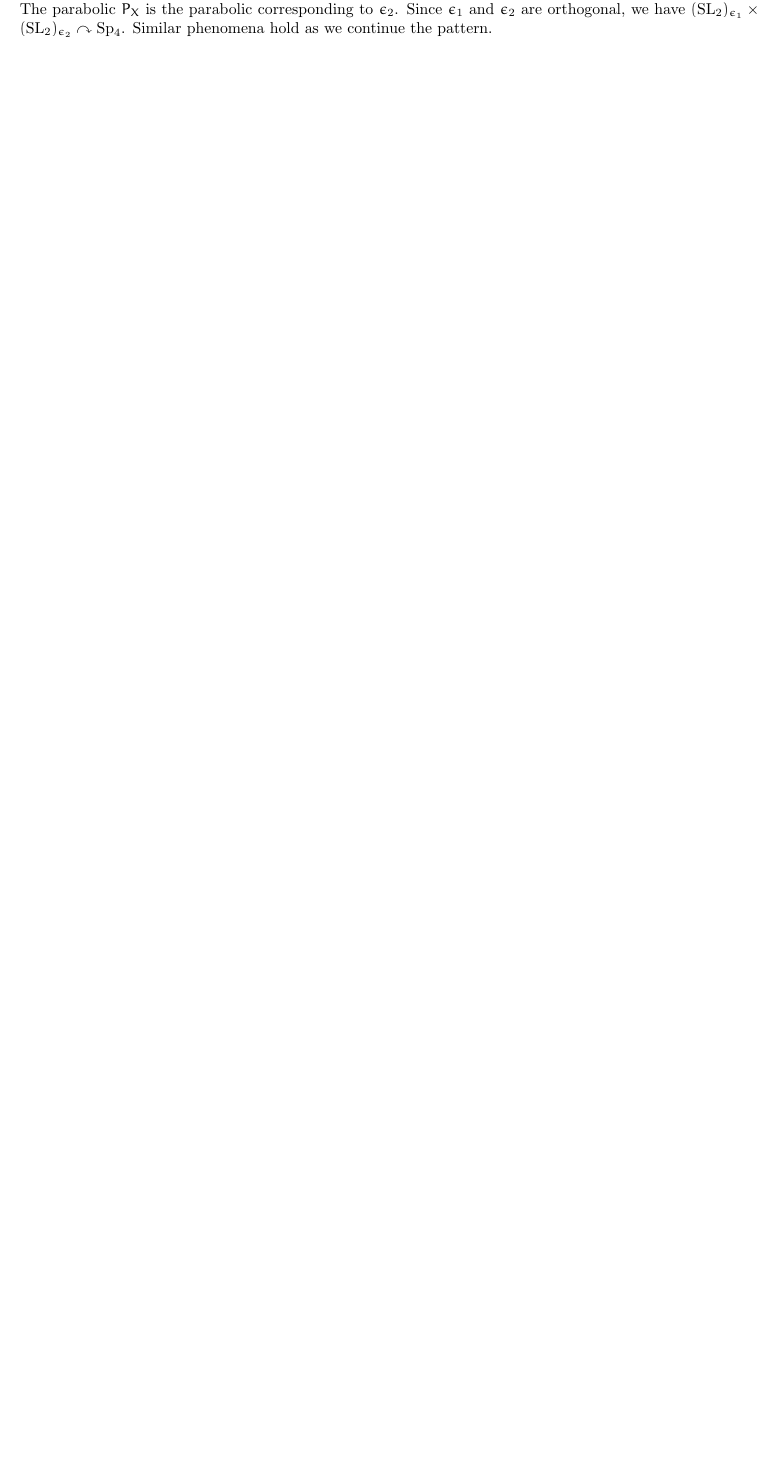
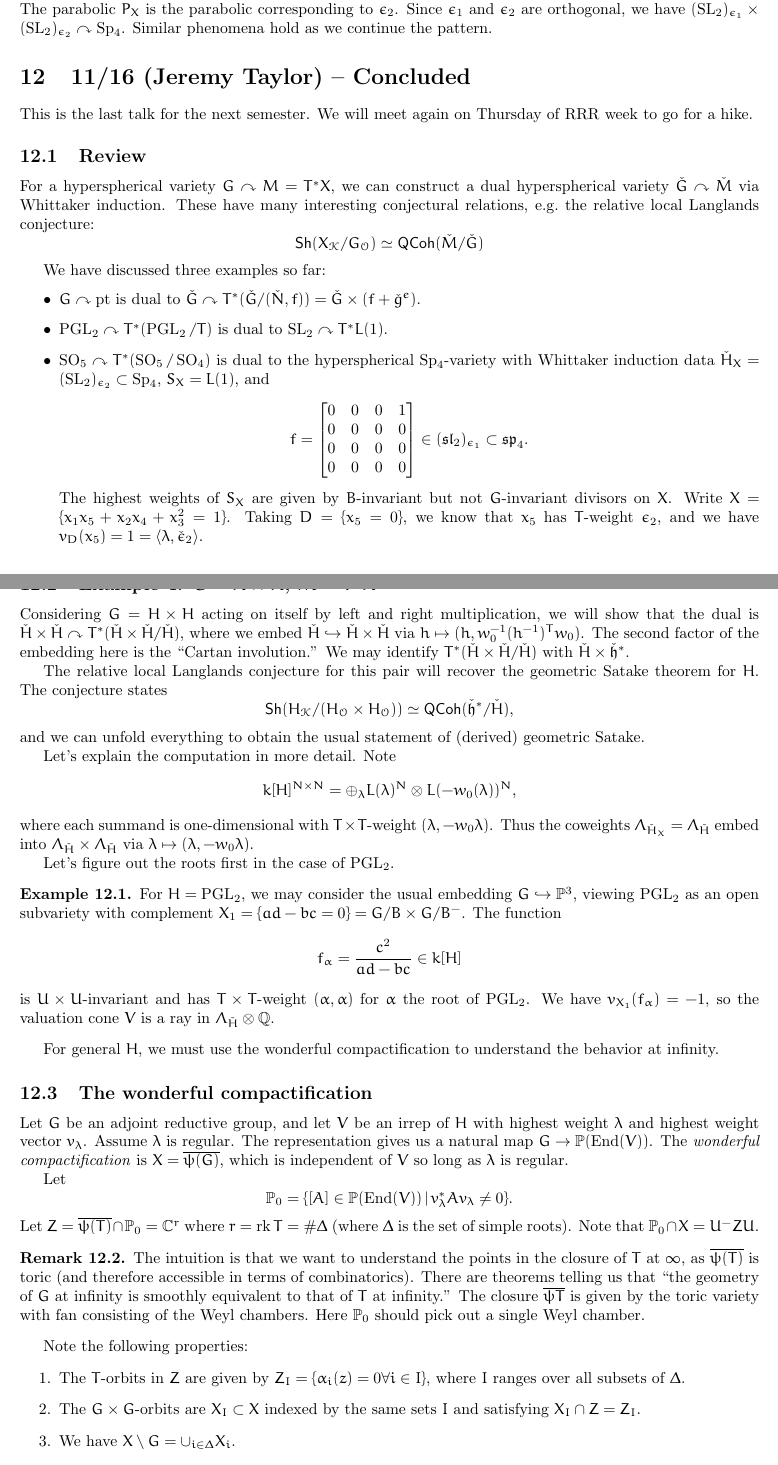
Before and after one commit to eruditeandroid/GRTnotes, a LaTeX paper (main.tex, which reads notes.sty): part of page 16 of 16 before the commit and two parts of pages 16 and 17 of 17 after it, the two joined at a grey line, cut so that both start at the same text, the shorter picture padded with empty space. Compiled offline with pdfLaTeX.

Commit message:
11/16 notes

```diff
--- a/main.tex
+++ b/main.tex
@@ -1013,3 +1012,96 @@ The parabolic $P_X$ is the parabolic corresponding to $\epsilon_2$.
 Since $\epsilon_1$ and $\epsilon_2$ are orthogonal, we have $(\SL_2)_{\epsilon_1} \times (\SL_2)_{\epsilon_2} \curvearrowright \Sp_4$.
 Similar phenomena hold as we continue the pattern.
 
+\section{11/16 (Jeremy Taylor) -- Concluded}
+
+This is the last talk for the next semester.
+We will meet again on Thursday of RRR week to go for a hike.
+
+\subsection{Review}
+
+For a hyperspherical variety $G \curvearrowright M = T^*X$, we can construct a dual hyperspherical variety $\check{G} \curvearrowright \check{M}$ via Whittaker induction.
+These have many interesting conjectural relations, e.g.\ the relative local Langlands conjecture:
+\[
+	\Sh(X_\Kc / G_\Oc) \simeq \QCoh(\check{M} / \check{G})
+\]
+
+We have discussed three examples so far:
+\begin{itemize}
+	\item $G \curvearrowright \pt$ is dual to $\check{G} \curvearrowright T^*(\check{G} / (\check{N},f)) = \check{G} \times (f + \check{g}^e)$.
+	\item $\PGL_2 \curvearrowright T^*(\PGL_2 / T)$ is dual to $\SL_2 \curvearrowright T^* L(1)$.
+	\item $\SO_5 \curvearrowright T^*(\SO_5 / \SO_4)$ is dual to the hyperspherical $\Sp_4$-variety with Whittaker induction data $\check{H}_X = (\SL_2)_{\epsilon_2} \subset \Sp_4$, $S_X = L(1)$, and
+		\[
+			f = \begin{bmatrix}
+				0 & 0 & 0 & 1 \\
+				0 & 0 & 0 & 0 \\
+				0 & 0 & 0 & 0 \\
+				0 & 0 & 0 & 0 \\
+			\end{bmatrix} \in (\slf_2)_{\epsilon_1} \subset \spf_4.
+		\]
+		The highest weights of $S_X$ are given by $B$-invariant but not $G$-invariant divisors on $X$.
+		Write $X = \{ x_1 x_5 + x_2 x_4 + x_3^2 = 1 \}$.
+		Taking $D = \{ x_5 = 0 \}$, we know that $x_5$ has $T$-weight $\epsilon_2$, and we have $v_D(x_5) = 1 = \ip{\lambda}{\check{\epsilon}_2}$.
+\end{itemize}
+
+\subsection{Example 4: $G = H \times H$, $M = T^*H$}
+
+Considering $G = H \times H$ acting on itself by left and right multiplication, we will show that the dual is $\check{H} \times \check{H} \curvearrowright T^*(\check{H} \times \check{H} / \check{H})$, where we embed $\check{H} \hookrightarrow \check{H} \times \check{H}$ via $h \mapsto (h, w_0\inv (h\inv)^T w_0)$.
+The second factor of the embedding here is the ``Cartan involution.''
+We may identify $T^*(\check{H} \times \check{H} / \check{H})$ with $\check{H} \times \check{\hf}^*$.
+
+The relative local Langlands conjecture for this pair will recover the geometric Satake theorem for $H$.
+The conjecture states
+\[
+	\Sh(H_\Kc / (H_\Oc \times H_\Oc)) \simeq \QCoh(\check{\hf}^* / \check{H}),
+\]
+and we can unfold everything to obtain the usual statement of (derived) geometric Satake.
+
+Let's explain the computation in more detail.
+Note
+\[
+	k[H]^{N \times N} = \oplus_{\lambda} L(\lambda)^N \otimes L(-w_0(\lambda))^N,
+\]
+where each summand is one-dimensional with $T \times T$-weight $(\lambda, -w_0 \lambda)$.
+Thus the coweights $\Lambda_{\check{H}_X} = \Lambda_{\check{H}}$ embed into $\Lambda_{\check{H}} \times \Lambda_{\check{H}}$ via $\lambda \mapsto (\lambda, -w_0 \lambda)$.
+
+Let's figure out the roots first in the case of $\PGL_2$.
+
+\begin{ex}
+	For $H = \PGL_2$, we may consider the usual embedding $G \hookrightarrow \PP^3$, viewing $\PGL_2$ as an open subvariety with complement $X_1 = \{ ad - bc = 0 \} = G/B \times G/B^-$.
+	The function
+	\[
+		f_\alpha = \frac{c^2}{ad-bc} \in k[H]
+	\]
+	is $U \times U$-invariant and has $T \times T$-weight $(\alpha, \alpha)$ for $\alpha$ the root of $\PGL_2$.
+	We have $v_{X_1}(f_\alpha) = -1$, so the valuation cone $V$ is a ray in $\Lambda_{\check{H}} \otimes \QQ$.
+\end{ex}
+
+For general $H$, we must use the wonderful compactification to understand the behavior at infinity.
+
+\subsection{The wonderful compactification}
+
+Let $G$ be an adjoint reductive group, and let $V$ be an irrep of $H$ with highest weight $\lambda$ and highest weight vector $v_\lambda$.
+Assume $\lambda$ is regular.
+The representation gives us a natural map $G \to \PP(\End(V))$.
+The \emph{wonderful compactification} is $X = \ol{\psi(G)}$, which is independent of $V$ so long as $\lambda$ is regular.
+
+Let
+\[
+	\PP_0 = \{ [A] \in \PP(\End(V)) \, | \, v_\lambda^* A v_\lambda \neq 0 \}.
+\]
+Let $Z = \ol{\psi(T)} \cap \PP_0 = \CC^r$ where $r = \rk T = \# \Delta$ (where $\Delta$ is the set of simple roots).
+Note that $\PP_0 \cap X = U^- Z U$.
+
+\begin{rmk}
+	The intuition is that we want to understand the points in the closure of $T$ at $\infty$, as $\ol{\psi(T)}$ is toric (and therefore accessible in terms of combinatorics).
+	There are theorems telling us that ``the geometry of $G$ at infinity is smoothly equivalent to that of $T$ at infinity.''
+	The closure $\ol{\psi{T}}$ is given by the toric variety with fan consisting of the Weyl chambers.
+	Here $\PP_0$ should pick out a single Weyl chamber.
+\end{rmk}
+
+Note the following properties:
+\begin{enumerate}
+	\item The $T$-orbits in $Z$ are given by $Z_I = \{ \alpha_i(z) = 0 \forall i \in I\}$, where $I$ ranges over all subsets of $\Delta$.
+	\item The $G \times G$-orbits are $X_I \subset X$ indexed by the same sets $I$ and satisfying $X_I \cap Z = Z_I$.
+	\item We have $X \setminus G = \cup_{i \in \Delta} X_i$.
+	\item The orbit $X_I$ is naturally a $L_I / Z$-bundle over $G/P_I \times G/P_I^-$
--- a/notes.sty
+++ b/notes.sty
@@ -76,6 +76,7 @@
 \newcommand{\ospf}{\mathfrak{osp}}
 \newcommand{\slf}{\mathfrak{sl}}
 \newcommand{\sof}{\mathfrak{so}}
+\newcommand{\spf}{\mathfrak{sp}}
 \newcommand{\suf}{\mathfrak{su}}
 \newcommand{\uf}{\mathfrak{u}}
 \newcommand{\uspf}{\mathfrak{usp}}
```
Also changed, not shown: main.pdf, main.tex (12 more changed lines).
